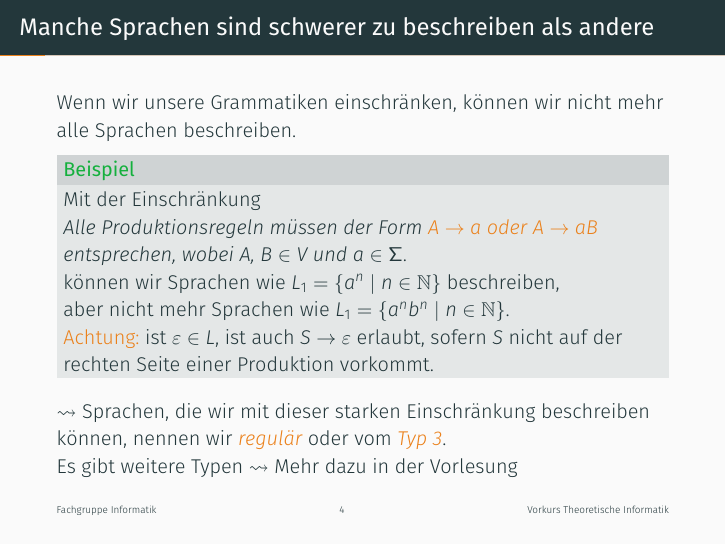
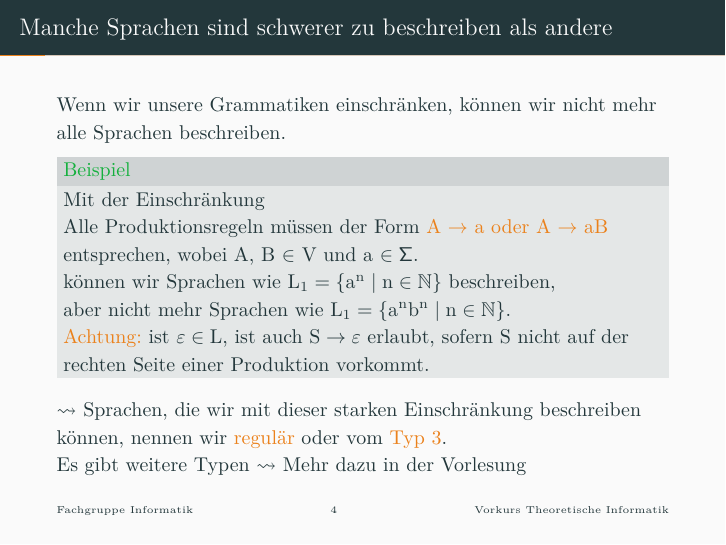
Before and after one commit to FIUS/theo-vorkurs-folien, LaTeX slides (presentation/slides/day-4.tex, which reads presentation/preamble.tex): page 4 of 72. Compiled offline with XeLaTeX.

```diff
--- a/presentation/preamble.tex
+++ b/presentation/preamble.tex
@@ -1,11 +1,10 @@
 \documentclass[aspectratio=43,10pt]{beamer}
-%\documentclass[aspectratio=43,10pt,handout]{beamer}
 
 \usetheme[progressbar=frametitle]{metropolis}
 \usepackage{appendixnumberbeamer}
 \usepackage[ngerman]{babel}
 \usepackage[utf8]{inputenc}
-%\usepackage{t1enc}
+\usepackage{t1enc}
 
 \usepackage{booktabs}
 \usepackage[scale=2]{ccicons}
```
